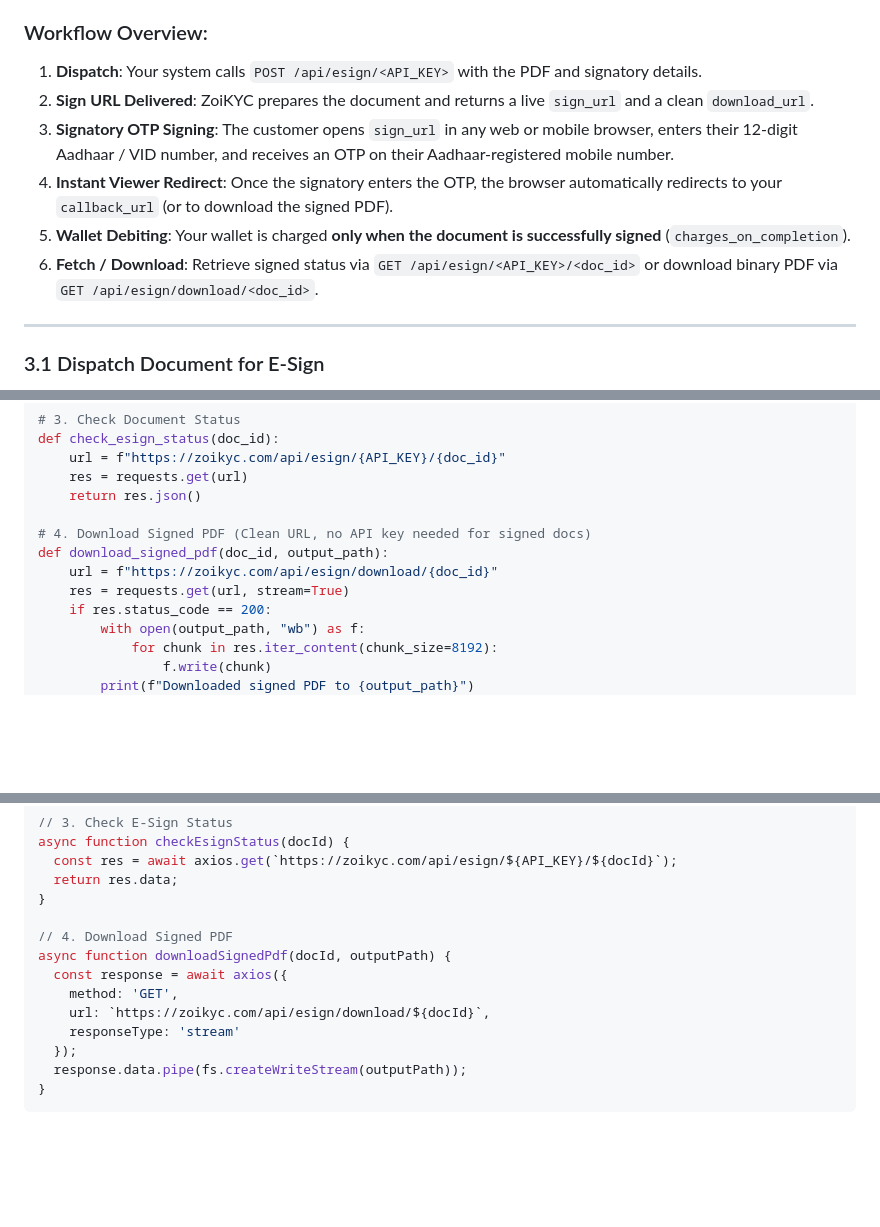
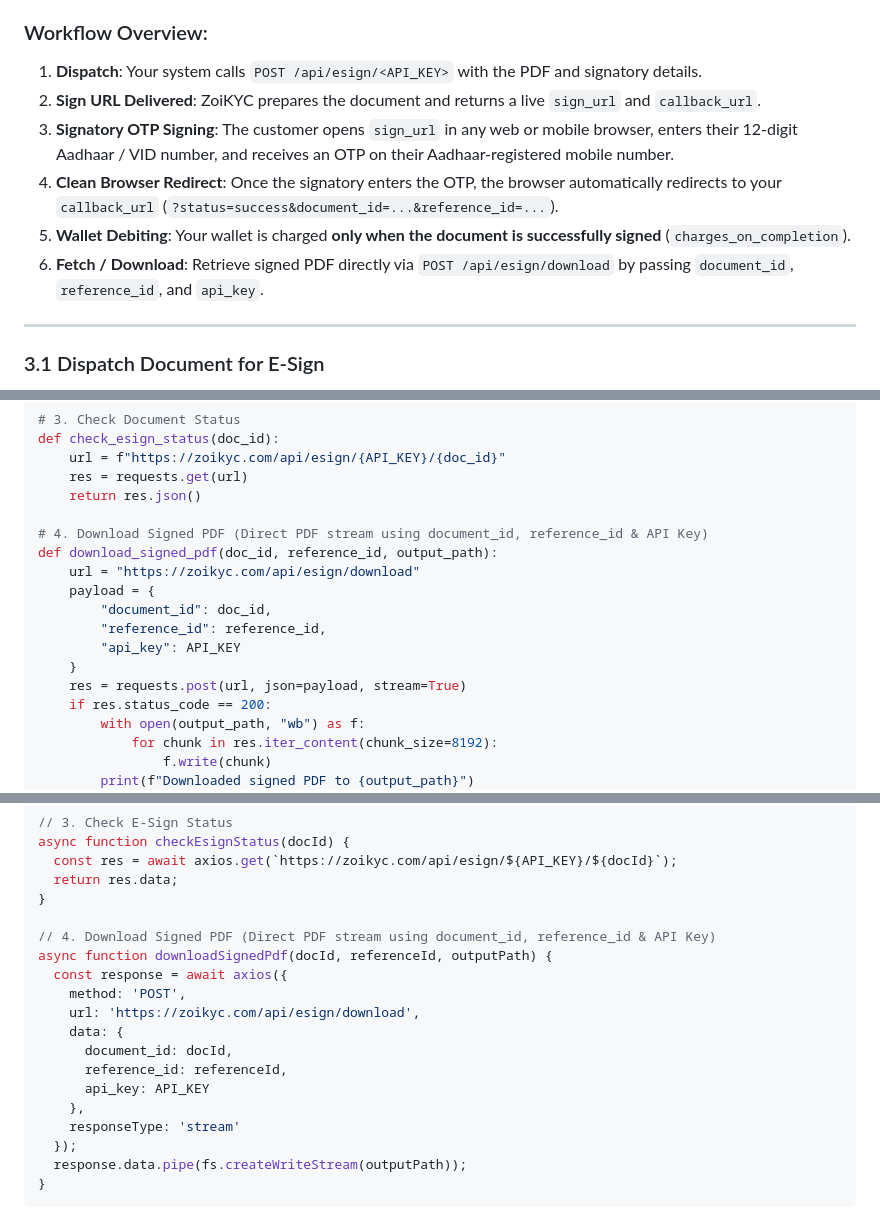
Before and after one commit to vijayvaishnav1011/zoikyc, a Markdown page: API_DOCUMENTATION.md, 3 parts joined by grey strips. Drawn GitHub-style; blank space fills up the shorter version.

Commit message:
docs: update API documentation with clean callback redirect and separate download API examples

```diff
--- a/API_DOCUMENTATION.md
+++ b/API_DOCUMENTATION.md
@@ -196,11 +196,11 @@ ZoiKYC provides legally binding digital signature execution under the Indian IT
 
 ### Workflow Overview:
 1. **Dispatch**: Your system calls `POST /api/esign/<API_KEY>` with the PDF and signatory details.
-2. **Sign URL Delivered**: ZoiKYC prepares the document and returns a live `sign_url` and a clean `download_url`.
+2. **Sign URL Delivered**: ZoiKYC prepares the document and returns a live `sign_url` and `callback_url`.
 3. **Signatory OTP Signing**: The customer opens `sign_url` in any web or mobile browser, enters their 12-digit Aadhaar / VID number, and receives an OTP on their Aadhaar-registered mobile number.
-4. **Instant Viewer Redirect**: Once the signatory enters the OTP, the browser automatically redirects to your `callback_url` (or to download the signed PDF).
+4. **Clean Browser Redirect**: Once the signatory enters the OTP, the browser automatically redirects to your `callback_url` (`?status=success&document_id=...&reference_id=...`).
 5. **Wallet Debiting**: Your wallet is charged **only when the document is successfully signed** (`charges_on_completion`).
-6. **Fetch / Download**: Retrieve signed status via `GET /api/esign/<API_KEY>/<doc_id>` or download binary PDF via `GET /api/esign/download/<doc_id>`.
+6. **Fetch / Download**: Retrieve signed PDF directly via `POST /api/esign/download` by passing `document_id`, `reference_id`, and `api_key`.
 
 ---
 
@@ -532,10 +532,15 @@ def check_esign_status(doc_id):
     res = requests.get(url)
     return res.json()
 
-# 4. Download Signed PDF (Clean URL, no API key needed for signed docs)
-def download_signed_pdf(doc_id, output_path):
-    url = f"https://zoikyc.com/api/esign/download/{doc_id}"
-    res = requests.get(url, stream=True)
+# 4. Download Signed PDF (Direct PDF stream using document_id, reference_id & API Key)
+def download_signed_pdf(doc_id, reference_id, output_path):
+    url = "https://zoikyc.com/api/esign/download"
+    payload = {
+        "document_id": doc_id,
+        "reference_id": reference_id,
+        "api_key": API_KEY
+    }
+    res = requests.post(url, json=payload, stream=True)
     if res.status_code == 200:
         with open(output_path, "wb") as f:
             for chunk in res.iter_content(chunk_size=8192):
@@ -585,11 +590,16 @@ async function checkEsignStatus(docId) {
   return res.data;
 }
 
-// 4. Download Signed PDF
-async function downloadSignedPdf(docId, outputPath) {
+// 4. Download Signed PDF (Direct PDF stream using document_id, reference_id & API Key)
+async function downloadSignedPdf(docId, referenceId, outputPath) {
   const response = await axios({
-    method: 'GET',
-    url: `https://zoikyc.com/api/esign/download/${docId}`,
+    method: 'POST',
+    url: 'https://zoikyc.com/api/esign/download',
+    data: {
+      document_id: docId,
+      reference_id: referenceId,
+      api_key: API_KEY
+    },
     responseType: 'stream'
   });
   response.data.pipe(fs.createWriteStream(outputPath));
```
